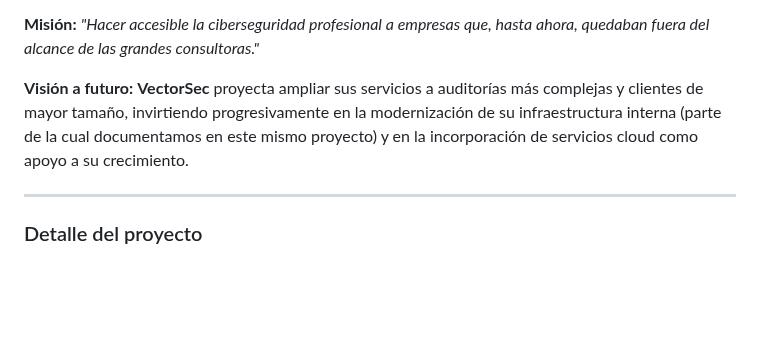
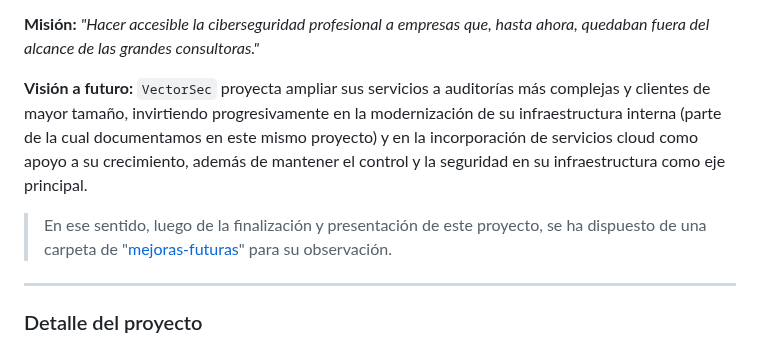
Before and after one commit to GabTS75/vectorsec-project, a Markdown page: README.md, the part around one of its changes. GitHub-like rendering; blank space fills up the shorter version.

Commit message:
Readme (mejoras)

```diff
--- a/README.md
+++ b/README.md
@@ -44,7 +44,8 @@ El aula de formación y el CPD se usan de forma compartida por el resto del equi
 
 **Misión:** *"Hacer accesible la ciberseguridad profesional a empresas que, hasta ahora, quedaban fuera del alcance de las grandes consultoras."*
 
-**Visión a futuro:** **VectorSec** proyecta ampliar sus servicios a auditorías más complejas y clientes de mayor tamaño, invirtiendo progresivamente en la modernización de su infraestructura interna (parte de la cual documentamos en este mismo proyecto) y en la incorporación de servicios cloud como apoyo a su crecimiento.
+**Visión a futuro:** `VectorSec` proyecta ampliar sus servicios a auditorías más complejas y clientes de mayor tamaño, invirtiendo progresivamente en la modernización de su infraestructura interna (parte de la cual documentamos en este mismo proyecto) y en la incorporación de servicios cloud como apoyo a su crecimiento, además de mantener el control y la seguridad en su infraestructura como eje principal.
+> En ese sentido, luego de la finalización y presentación de este proyecto, se ha dispuesto de una carpeta de "[mejoras-futuras](/mejoras-futuras/)" para su observación.
 
 ---
 
```
Also changed, not shown: other parts of README.md (+1 -1 lines).
